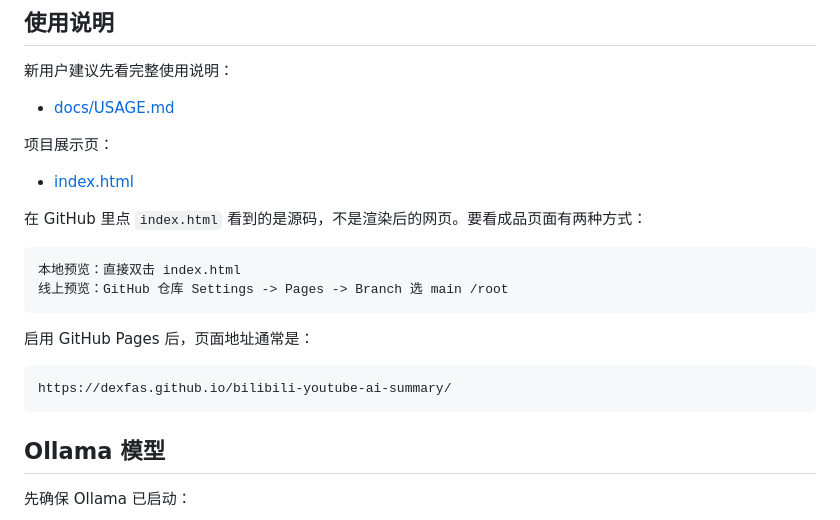
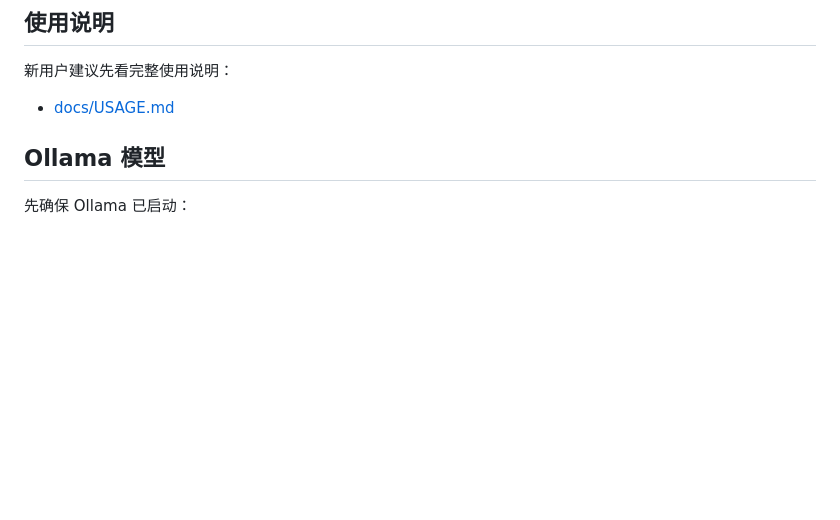
Before and after one commit to dexfas/bilibili-youtube-ai-summary, a Markdown page: README.md, the part around the change. Rendered like a GitHub page; blank space fills up the shorter version.

Commit message:
Update README to remove project showcase details
Removed project showcase section and GitHub Pages instructions from README.

````diff
--- a/README.md
+++ b/README.md
@@ -65,22 +65,6 @@ python -m venv .venv
 
 - [docs/USAGE.md](docs/USAGE.md)
 
-项目展示页：
-
-- [index.html](index.html)
-
-在 GitHub 里点 `index.html` 看到的是源码，不是渲染后的网页。要看成品页面有两种方式：
-
-```text
-本地预览：直接双击 index.html
-线上预览：GitHub 仓库 Settings -> Pages -> Branch 选 main /root
-```
-
-启用 GitHub Pages 后，页面地址通常是：
-
-```text
-https://dexfas.github.io/bilibili-youtube-ai-summary/
-```
 
 ## Ollama 模型
 
````
